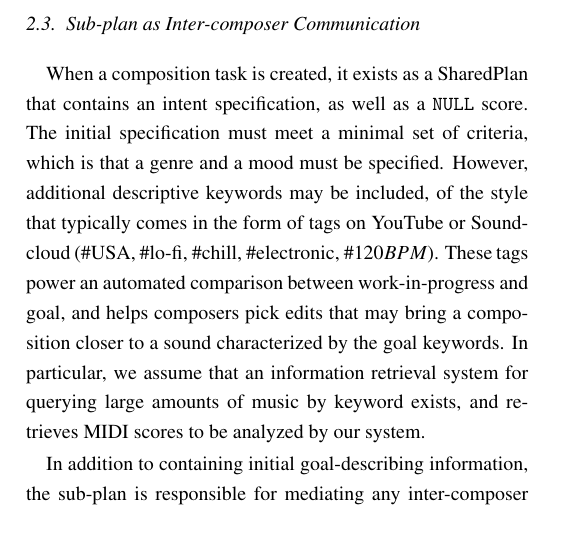
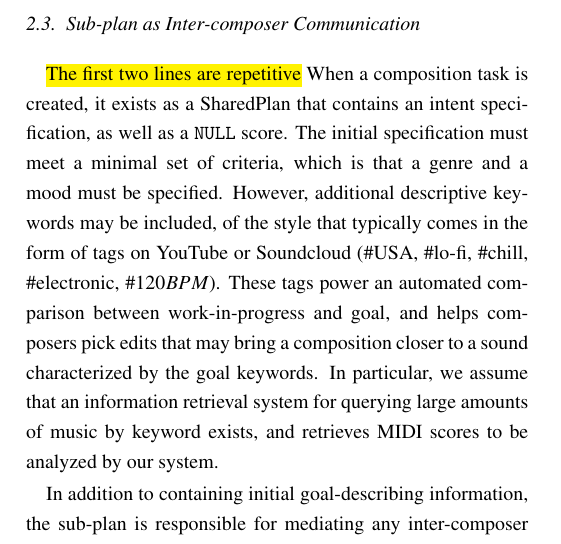
Before and after one commit to wihl/cs280-project, a LaTeX paper (harmonia-2017.tex): part of one column of page 5 of 13, cut so that both start at the same text. Compiled offline with pdfLaTeX.

Commit message:
one small comment

```diff
--- a/harmonia-2017.tex
+++ b/harmonia-2017.tex
@@ -251,7 +251,7 @@ The versioning aspect is particularly relevant in the music context, as intellec
 \subsection{Sub-plan as Inter-composer Communication}
 \label{subsec:interComposer}
 
-When a composition task is created, it exists as a SharedPlan that contains an intent specification, as well as a \texttt{NULL} score. The initial specification must meet a minimal set of criteria, which is that a genre and a mood must be specified. However, additional descriptive keywords may be included, of the style that typically comes in the form of tags on YouTube or Soundcloud ($\#$USA, $\#$lo-fi, $\#$chill, $\#$electronic, $\#120BPM$). These tags power an automated comparison between work-in-progress and goal, and helps composers pick edits that may bring a composition closer to a sound characterized by the goal keywords. In particular, we assume that an information retrieval system for querying large amounts of music by keyword exists, and retrieves MIDI scores to be analyzed by our system.
+\hl{The first two lines are repetitive} When a composition task is created, it exists as a SharedPlan that contains an intent specification, as well as a \texttt{NULL} score. The initial specification must meet a minimal set of criteria, which is that a genre and a mood must be specified. However, additional descriptive keywords may be included, of the style that typically comes in the form of tags on YouTube or Soundcloud ($\#$USA, $\#$lo-fi, $\#$chill, $\#$electronic, $\#120BPM$). These tags power an automated comparison between work-in-progress and goal, and helps composers pick edits that may bring a composition closer to a sound characterized by the goal keywords. In particular, we assume that an information retrieval system for querying large amounts of music by keyword exists, and retrieves MIDI scores to be analyzed by our system.
 
 In addition to containing initial goal-describing information, the sub-plan is responsible for mediating any inter-composer communication that takes place aside from the edits to the shared musical work itself. The sub-plan may be updated actively as the piece is revised. A composer may wish to express the intention of a particular edit to justify its presence or to elicit specific future directions for their material. For example, a composer may add a block of music containing an exposed melody, but may want to communicate that another composer should add a harmonic accompaniment to that section.
 
```
Also changed, not shown: harmonia-2017.pdf.
